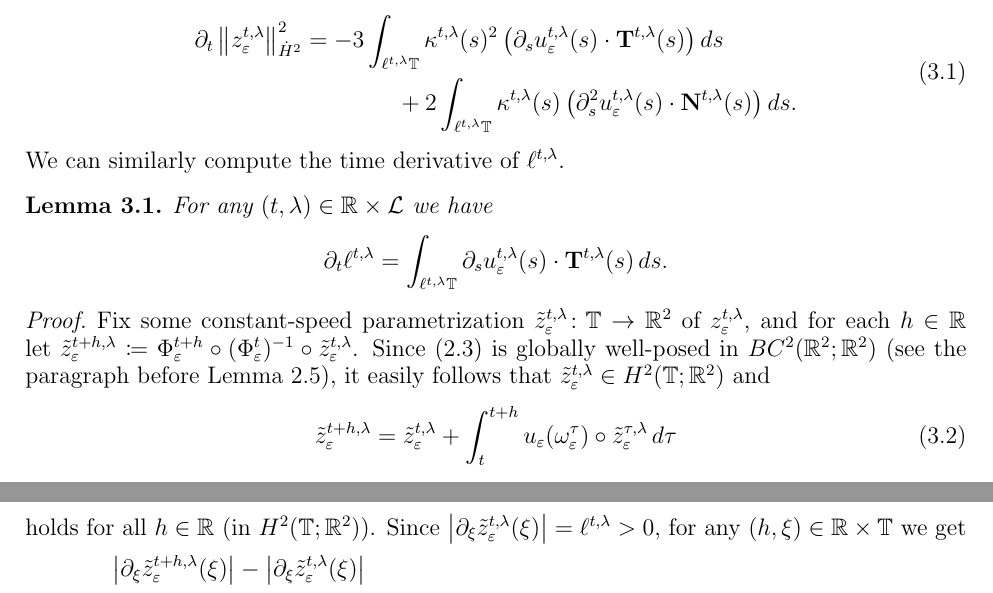
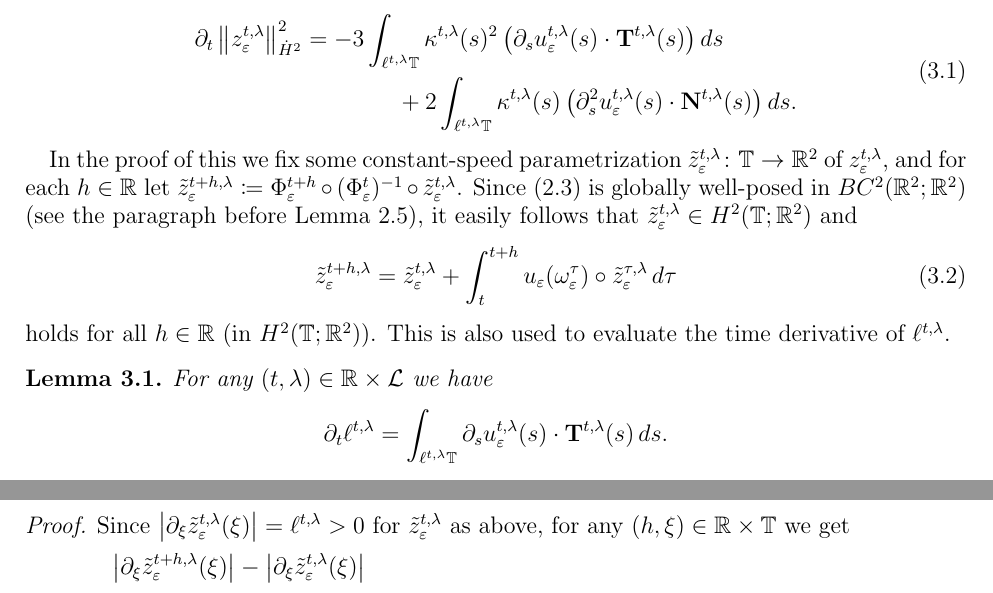
Before and after one commit to jk-jeon/level_set_gsqg, a LaTeX paper (level_set_gsqg.tex): two parts of pages 13 and 14 of 25, joined at a grey line, cut so that both start at the same text. Compiled offline with pdfLaTeX.

Commit message:
Andrej's edit

```diff
--- a/level_set_gsqg.tex
+++ b/level_set_gsqg.tex
@@ -1331,20 +1331,8 @@ Then the argument in \cite[Lemma~4.1]{JeoZlaTouching} also applies here, and we
         \left(\partial_{s}^{2}u_{\eps}^{t,\lambda}(s) \cdot \mathbf{N}^{t,\lambda}(s)\right)ds.
     \end{aligned}
 \end{equation}
-We can similarly compute the time derivative of $\ell^{t,\lambda}$.
-
-\begin{lemma}\label{L3.1}
-    For any $(t,\lambda)\in\bbR\times\mathcal{L}$ we have
-    \[
-        \partial_{t}\ell^{t,\lambda}
-        = \int_{\ell^{t,\lambda}\bbT}
-        \partial_{s}u_{\eps}^{t,\lambda}(s)\cdot\mathbf{T}^{t,\lambda}(s)\,ds.
-    \]
-\end{lemma}
-
-\begin{proof}
-
-Fix
+
+In the proof of this we fix
 %any $(t,\lambda)\in\bbR\times\mathcal{L}$ and
 some constant-speed parametrization
 $\tilde{z}_{\eps}^{t,\lambda}\colon\bbT\to\bbR^{2}$ of $z_{\eps}^{t,\lambda}$, and for each $h\in\bbR$
@@ -1357,13 +1345,24 @@ it easily follows that $\tilde{z}_{\eps}^{t,\lambda}\in H^{2}(\bbT;\bbR^{2})$ an
     = \tilde{z}_{\eps}^{t,\lambda} + \int_{t}^{t+h}u_{\eps}(\omega_{\eps}^{\tau})
     \circ \tilde{z}_{\eps}^{\tau,\lambda}\,d\tau
 \end{equation}
-holds for all $h\in\bbR$ (in $H^{2}(\bbT;\bbR^{2})$).
+holds for all $h\in\bbR$ (in $H^{2}(\bbT;\bbR^{2})$).  This is also used to evaluate the time derivative of $\ell^{t,\lambda}$.
+
+\begin{lemma}\label{L3.1}
+    For any $(t,\lambda)\in\bbR\times\mathcal{L}$ we have
+    \[
+        \partial_{t}\ell^{t,\lambda}
+        = \int_{\ell^{t,\lambda}\bbT}
+        \partial_{s}u_{\eps}^{t,\lambda}(s)\cdot\mathbf{T}^{t,\lambda}(s)\,ds.
+    \]
+\end{lemma}
+
+\begin{proof}
 %%and the integral is taken with respect to the norm of $H^{2}(\bbT;\bbR^{2})$.
 %    Let $(t,\lambda)\in\bbR\times\mathcal{L}$, fix a constant-speed parametrization
 %    $\tilde{z}^{t,\lambda}\colon\bbT\to\bbR^{2}$ of $z^{t,\lambda}$
 %    and define $\tilde{z}^{\tau,\lambda}$ for each $\tau\in\bbR$ as in \eqref{3.1}.
     Since $\abs{\partial_{\xi}\tilde{z}_{\eps}^{t,\lambda}(\xi)}
-    = \ell^{t,\lambda}> 0$, for any $(h,\xi)\in\bbR\times\bbT$ we get
+    = \ell^{t,\lambda}> 0$ for $\tilde{z}_{\eps}^{t,\lambda}$ as above, for any $(h,\xi)\in\bbR\times\bbT$ we get
     %, \eqref{3.1} shows
     \begin{equation*}
         \begin{aligned}
```
Also changed, not shown: level_set_gsqg.pdf.
